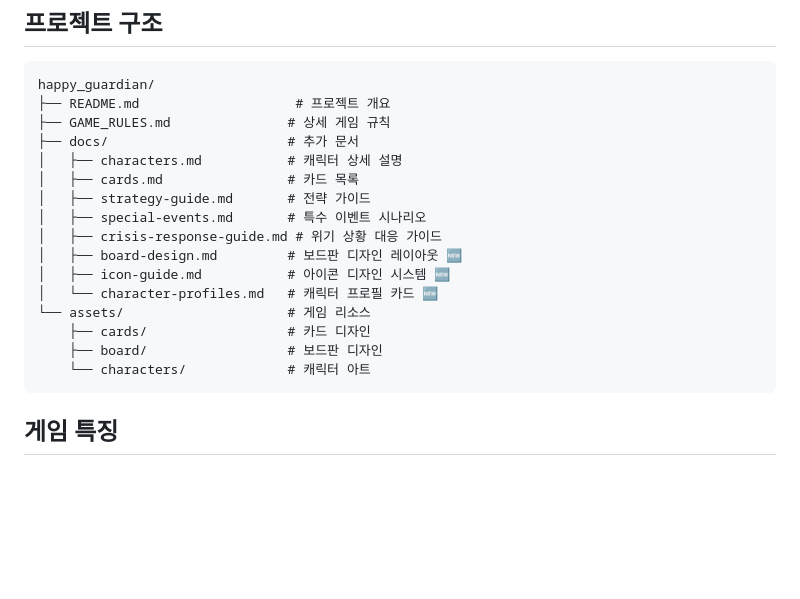
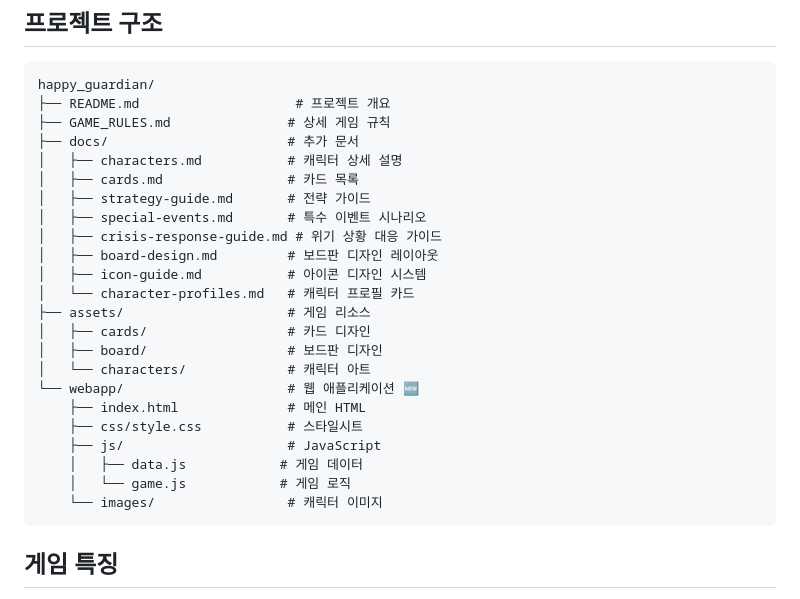
Before and after one commit to scw999/happy_guardian, a Markdown page: README.md, the part around one of its changes. Rendered like a GitHub page; blank space fills up the shorter version.

````diff
--- a/README.md
+++ b/README.md
@@ -18,13 +18,20 @@ happy_guardian/
 │   ├── strategy-guide.md       # 전략 가이드
 │   ├── special-events.md       # 특수 이벤트 시나리오
 │   ├── crisis-response-guide.md # 위기 상황 대응 가이드
-│   ├── board-design.md         # 보드판 디자인 레이아웃 🆕
-│   ├── icon-guide.md           # 아이콘 디자인 시스템 🆕
-│   └── character-profiles.md   # 캐릭터 프로필 카드 🆕
-└── assets/                     # 게임 리소스
-    ├── cards/                  # 카드 디자인
-    ├── board/                  # 보드판 디자인
-    └── characters/             # 캐릭터 아트
+│   ├── board-design.md         # 보드판 디자인 레이아웃
+│   ├── icon-guide.md           # 아이콘 디자인 시스템
+│   └── character-profiles.md   # 캐릭터 프로필 카드
+├── assets/                     # 게임 리소스
+│   ├── cards/                  # 카드 디자인
+│   ├── board/                  # 보드판 디자인
+│   └── characters/             # 캐릭터 아트
+└── webapp/                     # 웹 애플리케이션 🆕
+    ├── index.html              # 메인 HTML
+    ├── css/style.css           # 스타일시트
+    ├── js/                     # JavaScript
+    │   ├── data.js            # 게임 데이터
+    │   └── game.js            # 게임 로직
+    └── images/                 # 캐릭터 이미지
 ```
 
 ## 게임 특징
````
Also changed, not shown: other parts of README.md (+49 -4 lines).
